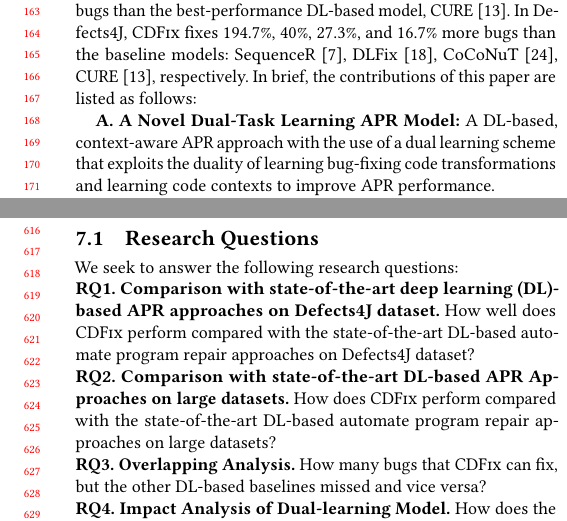
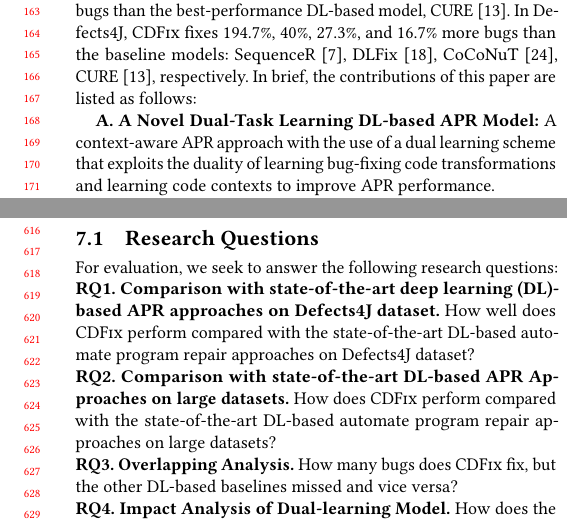
Before and after one commit to tien-n-nguyen/apr-study, a LaTeX paper (icse22.tex, which reads sections/RQs.tex, sections/intro.tex): two parts of the columns of pages 2 and 6 of 11, joined at a grey line, cut so that both start at the same text. Compiled offline with pdfLaTeX.

Commit message:
done up to RQ

```diff
--- a/sections/RQs.tex
+++ b/sections/RQs.tex
@@ -1,6 +1,6 @@
 \subsection{Research Questions}
 
-We seek to answer the following research questions:
+For evaluation, we seek to answer the following research questions:
 
 \noindent\textbf{RQ1. Comparison with state-of-the-art deep learning
   (DL)-based APR approaches on Defects4J dataset.}  How well does
@@ -14,8 +14,8 @@ How does {\tool} perform compared with the state-of-the-art DL-based automate pr
 approaches on large datasets?
 
 
-\noindent\textbf{RQ3. Overlapping Analysis.} How many bugs that
-{\tool} can fix, but the other DL-based baselines
+\noindent\textbf{RQ3. Overlapping Analysis.} How many bugs does
+{\tool} fix, but the other DL-based baselines
                 missed and vice versa?
 
 \noindent\textbf{RQ4. Impact Analysis of Dual-learning Model.} How does the dual-learning model affect the overall performance of {\tool}?
--- a/sections/intro.tex
+++ b/sections/intro.tex
@@ -204,8 +204,7 @@ this paper are listed as follows:
 %on Defects4J. {\tool} helps confirm that further research on building
 %advanced DL to improve APR is promising and valuable.
 
-{\bf A. A Novel Dual-Task Learning APR Model:} A DL-based,
-context-aware APR approach with the use of a dual learning scheme that
+{\bf A. A Novel Dual-Task Learning DL-based APR Model:} A context-aware APR approach with the use of a dual learning scheme that
 exploits the duality of learning bug-fixing code transformations and
 learning code contexts to improve APR performance.
 
```
